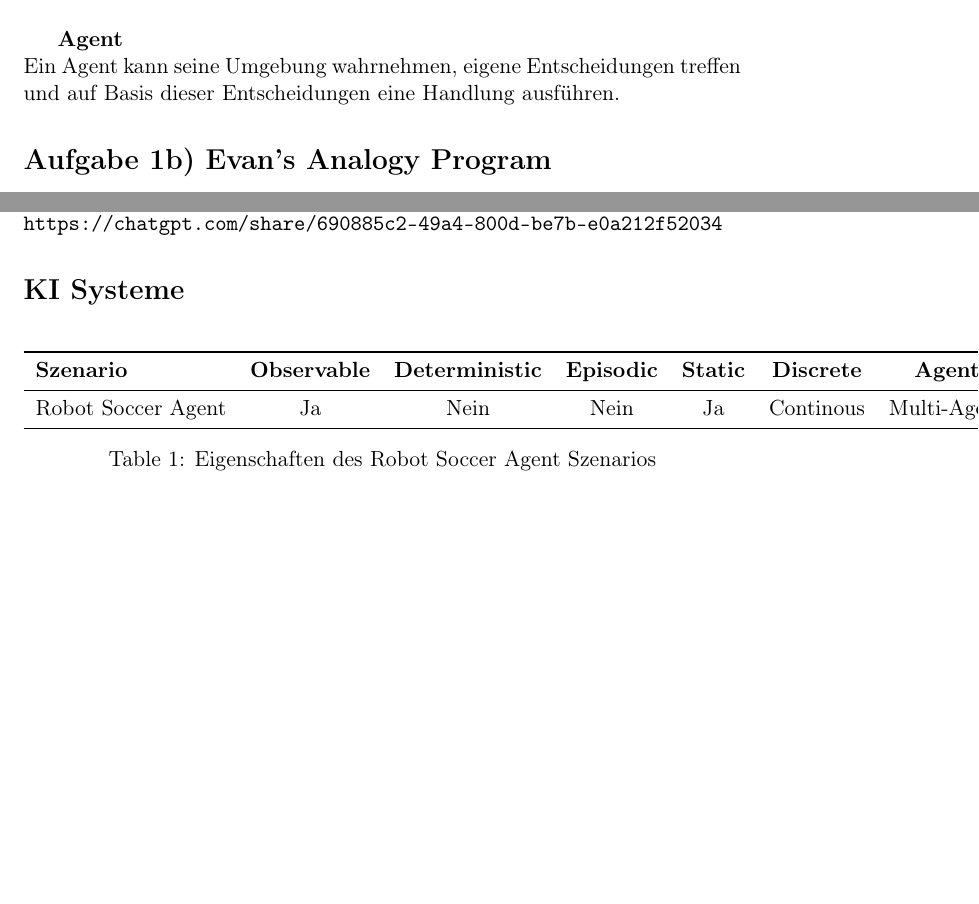
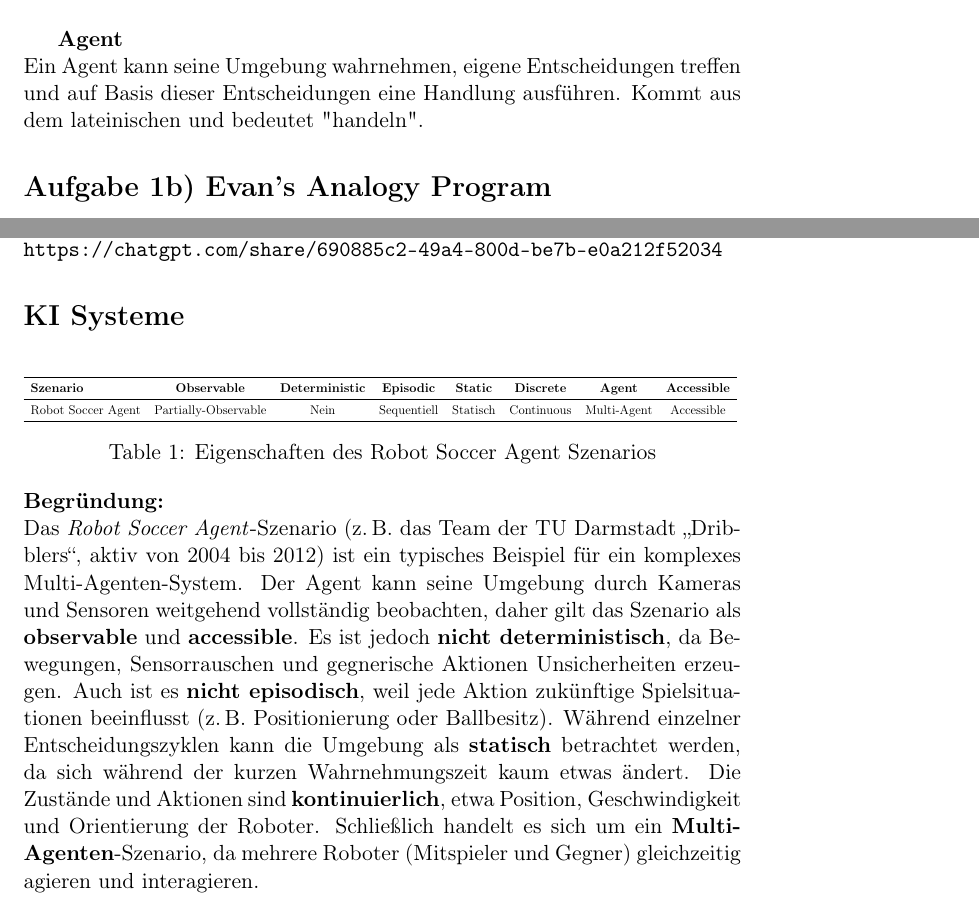
Before and after one commit to SCHOUTER/TU, a LaTeX document (eiki/eiki_1_U1.tex): two parts of pages 1 and 3 of 3, joined at a grey line, cut so that both start at the same text, the shorter picture padded with empty space. Compiled offline with pdfLaTeX.

Commit message:
improve uebung 1 eiki

```diff
--- a/eiki/eiki_1_U1.tex
+++ b/eiki/eiki_1_U1.tex
@@ -13,6 +13,7 @@
 \usepackage{physics}
 \usepackage{xcolor}
 \usepackage{enumitem}
+\usepackage{tabularx}
 \setlist{nosep}
 
 \begin{document}
@@ -28,7 +29,7 @@ Folgt man dem Turing-Test, so ist ein intelligentes Etwas bzw. eine Entität int
 John McCarthy definiert KI als die Wissenschaft, die intelligente Maschinen entwickelt, welche Aufgaben erledigen, für die zuvor menschliche Intelligenz erforderlich war (vgl. Marvin Minsky). KI muss sich dabei nicht auf biologisch beobachtbare Methoden beschränken.\\
 
 \textbf{Agent}\\
-Ein Agent kann seine Umgebung wahrnehmen, eigene Entscheidungen treffen und auf Basis dieser Entscheidungen eine Handlung ausführen.
+Ein Agent kann seine Umgebung wahrnehmen, eigene Entscheidungen treffen und auf Basis dieser Entscheidungen eine Handlung ausführen. Kommt aus dem lateinischen und bedeutet "handeln".
 
 \section*{Aufgabe 1b) Evan's Analogy Program}
 
@@ -69,15 +71,28 @@ Eine lustige Geschichte kann ich mithilfe von ChatGPT jederzeit ohne Probleme sc
 
 \begin{table}[h!]
 \centering
+\resizebox{\linewidth}{!}{%
 \begin{tabular}{lccccccc}
 \toprule
 \textbf{Szenario} & \textbf{Observable} & \textbf{Deterministic} & \textbf{Episodic} & \textbf{Static} & \textbf{Discrete} & \textbf{Agent} & \textbf{Accessible} \\
 \midrule
-Robot Soccer Agent & Ja & Nein & Nein & Ja & Continous & Multi-Agent & Accessible \\
+Robot Soccer Agent & Partially-Observable & Nein & Sequentiell & Statisch & Continuous & Multi-Agent & Accessible \\
 \bottomrule
 \end{tabular}
+}
 \caption{Eigenschaften des Robot Soccer Agent Szenarios}
 \label{tab:robot_soccer_agent}
 \end{table}
 
+\noindent
+\textbf{Begründung:} \\
+Das \textit{Robot Soccer Agent}-Szenario (z.\,B. das Team der TU Darmstadt „Dribblers“, aktiv von 2004 bis 2012) ist ein typisches Beispiel für ein komplexes Multi-Agenten-System.
+Der Agent kann seine Umgebung durch Kameras und Sensoren weitgehend vollständig beobachten, daher gilt das Szenario als \textbf{observable} und \textbf{accessible}.
+Es ist jedoch \textbf{nicht deterministisch}, da Bewegungen, Sensorrauschen und gegnerische Aktionen Unsicherheiten erzeugen.
+Auch ist es \textbf{nicht episodisch}, weil jede Aktion zukünftige Spielsituationen beeinflusst (z.\,B. Positionierung oder Ballbesitz).
+Während einzelner Entscheidungszyklen kann die Umgebung als \textbf{statisch} betrachtet werden, da sich während der kurzen Wahrnehmungszeit kaum etwas ändert.
+Die Zustände und Aktionen sind \textbf{kontinuierlich}, etwa Position, Geschwindigkeit und Orientierung der Roboter.
+Schließlich handelt es sich um ein \textbf{Multi-Agenten}-Szenario, da mehrere Roboter (Mitspieler und Gegner) gleichzeitig agieren und interagieren.
+
+
 \end{document}
```
Also changed, not shown: eiki/eiki_1_U1.pdf, eiki/eiki_1_U1.tex (3 more changed lines).
